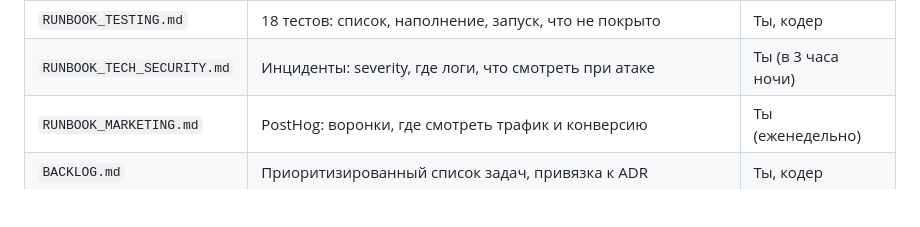
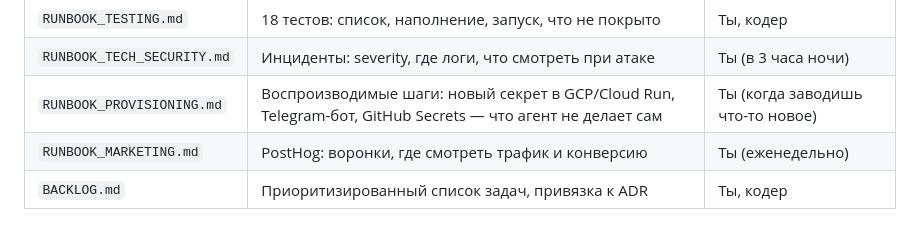
Before and after one commit to alexgeorg2507-creator/SignfinderWeb, a Markdown page: docs/00_INDEX.md, the part around the change. Rendered like a GitHub page; blank space fills up the shorter version.

```diff
--- a/docs/00_INDEX.md
+++ b/docs/00_INDEX.md
@@ -15,6 +15,7 @@
 | `GIT_WORKFLOW.md` | Ветки, PR-чеки, CI/CD схема, деплой, миграции, rollback | Кодер (основной) |
 | `RUNBOOK_TESTING.md` | 18 тестов: список, наполнение, запуск, что не покрыто | Ты, кодер |
 | `RUNBOOK_TECH_SECURITY.md` | Инциденты: severity, где логи, что смотреть при атаке | Ты (в 3 часа ночи) |
+| `RUNBOOK_PROVISIONING.md` | Воспроизводимые шаги: новый секрет в GCP/Cloud Run, Telegram-бот, GitHub Secrets — что агент не делает сам | Ты (когда заводишь что-то новое) |
 | `RUNBOOK_MARKETING.md` | PostHog: воронки, где смотреть трафик и конверсию | Ты (еженедельно) |
 | `BACKLOG.md` | Приоритизированный список задач, привязка к ADR | Ты, кодер |
 
```
Also changed, not shown: docs/RUNBOOK_PROVISIONING.md (added, +182 -0 lines).
